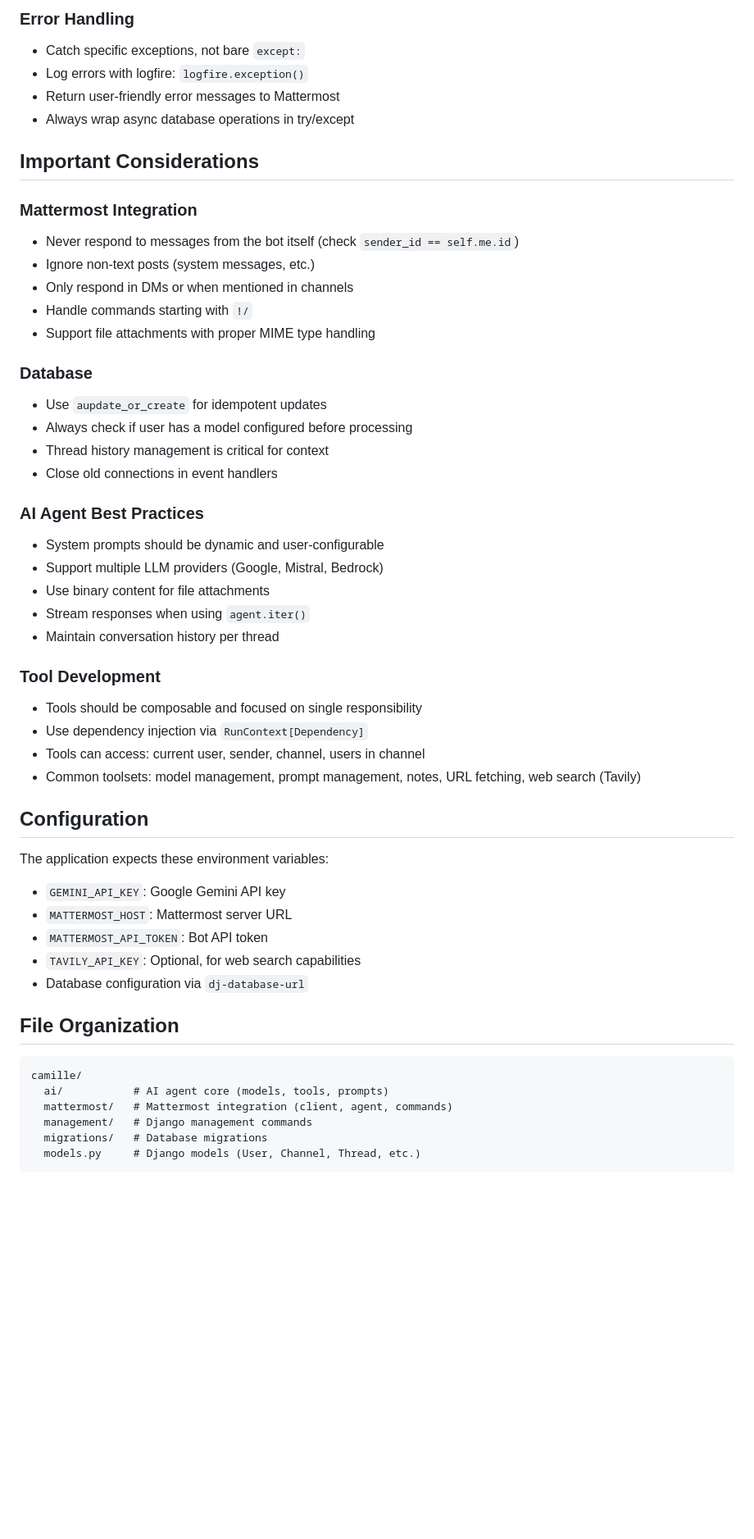
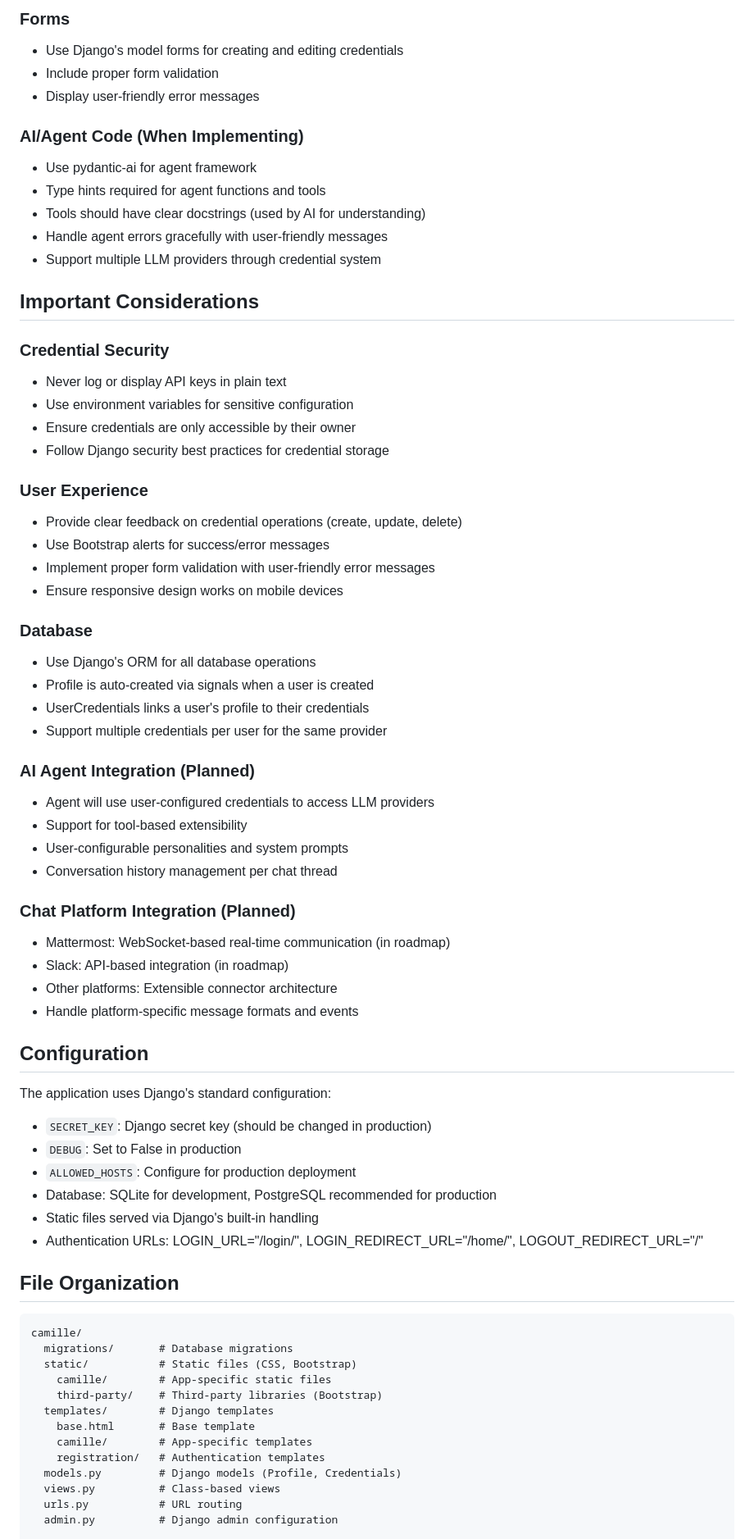
Before and after one commit to jtremesay/camille, a Markdown page: .github/copilot-instructions.md, the part around one of its changes. Shown at 82% size. Drawn GitHub-style; blank space fills up the shorter version.

Commit message:
update copilot instructions for Camille v6: enhance project overview, tech stack, architecture, and best practices

````diff
--- a/.github/copilot-instructions.md
+++ b/.github/copilot-instructions.md
@@ -59,55 +65,73 @@ Camille is an AI assistant for Mattermost, built with Django. It's an AI agent t
 
-### Error Handling
-- Catch specific exceptions, not bare `except:`
-- Log errors with logfire: `logfire.exception()`
-- Return user-friendly error messages to Mattermost
-- Always wrap async database operations in try/except
+### Forms
+- Use Django's model forms for creating and editing credentials
+- Include proper form validation
+- Display user-friendly error messages
+
+### AI/Agent Code (When Implementing)
+- Use pydantic-ai for agent framework
+- Type hints required for agent functions and tools
+- Tools should have clear docstrings (used by AI for understanding)
+- Handle agent errors gracefully with user-friendly messages
+- Support multiple LLM providers through credential system
 
 ## Important Considerations
 
-### Mattermost Integration
-- Never respond to messages from the bot itself (check `sender_id == self.me.id`)
-- Ignore non-text posts (system messages, etc.)
-- Only respond in DMs or when mentioned in channels
-- Handle commands starting with `!/`
-- Support file attachments with proper MIME type handling
+### Credential Security
+- Never log or display API keys in plain text
+- Use environment variables for sensitive configuration
+- Ensure credentials are only accessible by their owner
+- Follow Django security best practices for credential storage
+
+### User Experience
+- Provide clear feedback on credential operations (create, update, delete)
+- Use Bootstrap alerts for success/error messages
+- Implement proper form validation with user-friendly error messages
+- Ensure responsive design works on mobile devices
 
 ### Database
-- Use `aupdate_or_create` for idempotent updates
-- Always check if user has a model configured before processing
-- Thread history management is critical for context
-- Close old connections in event handlers
+- Use Django's ORM for all database operations
+- Profile is auto-created via signals when a user is created
+- UserCredentials links a user's profile to their credentials
+- Support multiple credentials per user for the same provider
 
-### AI Agent Best Practices
-- System prompts should be dynamic and user-configurable
-- Support multiple LLM providers (Google, Mistral, Bedrock)
-- Use binary content for file attachments
-- Stream responses when using `agent.iter()`
-- Maintain conversation history per thread
+### AI Agent Integration (Planned)
+- Agent will use user-configured credentials to access LLM providers
+- Support for tool-based extensibility
+- User-configurable personalities and system prompts
+- Conversation history management per chat thread
 
-### Tool Development
-- Tools should be composable and focused on single responsibility
-- Use dependency injection via `RunContext[Dependency]`
-- Tools can access: current user, sender, channel, users in channel
-- Common toolsets: model management, prompt management, notes, URL fetching, web search (Tavily)
+### Chat Platform Integration (Planned)
+- Mattermost: WebSocket-based real-time communication (in roadmap)
+- Slack: API-based integration (in roadmap)
+- Other platforms: Extensible connector architecture
+- Handle platform-specific message formats and events
 
 ## Configuration
 
-The application expects these environment variables:
-- `GEMINI_API_KEY`: Google Gemini API key
-- `MATTERMOST_HOST`: Mattermost server URL
-- `MATTERMOST_API_TOKEN`: Bot API token
-- `TAVILY_API_KEY`: Optional, for web search capabilities
-- Database configuration via `dj-database-url`
+The application uses Django's standard configuration:
+- `SECRET_KEY`: Django secret key (should be changed in production)
+- `DEBUG`: Set to False in production
+- `ALLOWED_HOSTS`: Configure for production deployment
+- Database: SQLite for development, PostgreSQL recommended for production
+- Static files served via Django's built-in handling
+- Authentication URLs: LOGIN_URL="/login/", LOGIN_REDIRECT_URL="/home/", LOGOUT_REDIRECT_URL="/"
 
 ## File Organization
 
 ```
 camille/
-  ai/           # AI agent core (models, tools, prompts)
-  mattermost/   # Mattermost integration (client, agent, commands)
-  management/   # Django management commands
-  migrations/   # Database migrations
-  models.py     # Django models (User, Channel, Thread, etc.)
+  migrations/       # Database migrations
+  static/           # Static files (CSS, Bootstrap)
+    camille/        # App-specific static files
+    third-party/    # Third-party libraries (Bootstrap)
+  templates/        # Django templates
+    base.html       # Base template
+    camille/        # App-specific templates
+    registration/   # Authentication templates
+  models.py         # Django models (Profile, Credentials)
+  views.py          # Class-based views
+  urls.py           # URL routing
+  admin.py          # Django admin configuration
 
 proj/
````
Also changed, not shown: other parts of .github/copilot-instructions.md (+78 -53 lines).
